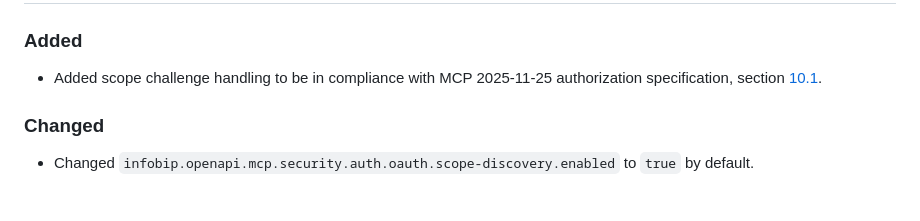
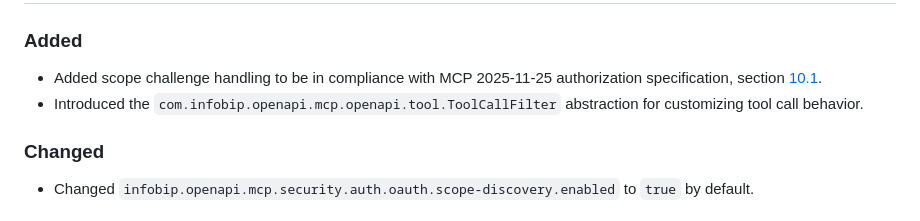
Before and after one commit to infobip/infobip-openapi-mcp, a Markdown page: CHANGELOG.md, the part around the change. Drawn GitHub-style.

```diff
--- a/CHANGELOG.md
+++ b/CHANGELOG.md
@@ -20,6 +20,7 @@ and this project adheres to [Semantic Versioning](https://semver.org/spec/v2.0.0
 ### Added
 
 - Added scope challenge handling to be in compliance with MCP 2025-11-25 authorization specification, section [10.1](https://modelcontextprotocol.io/specification/2025-11-25/basic/authorization#runtime-insufficient-scope-errors).
+- Introduced the `com.infobip.openapi.mcp.openapi.tool.ToolCallFilter` abstraction for customizing tool call behavior.
 
 ### Changed
 
```
Also changed, not shown: README.md (+12 -0 lines), images/architecture.jpg, 6 other files.
